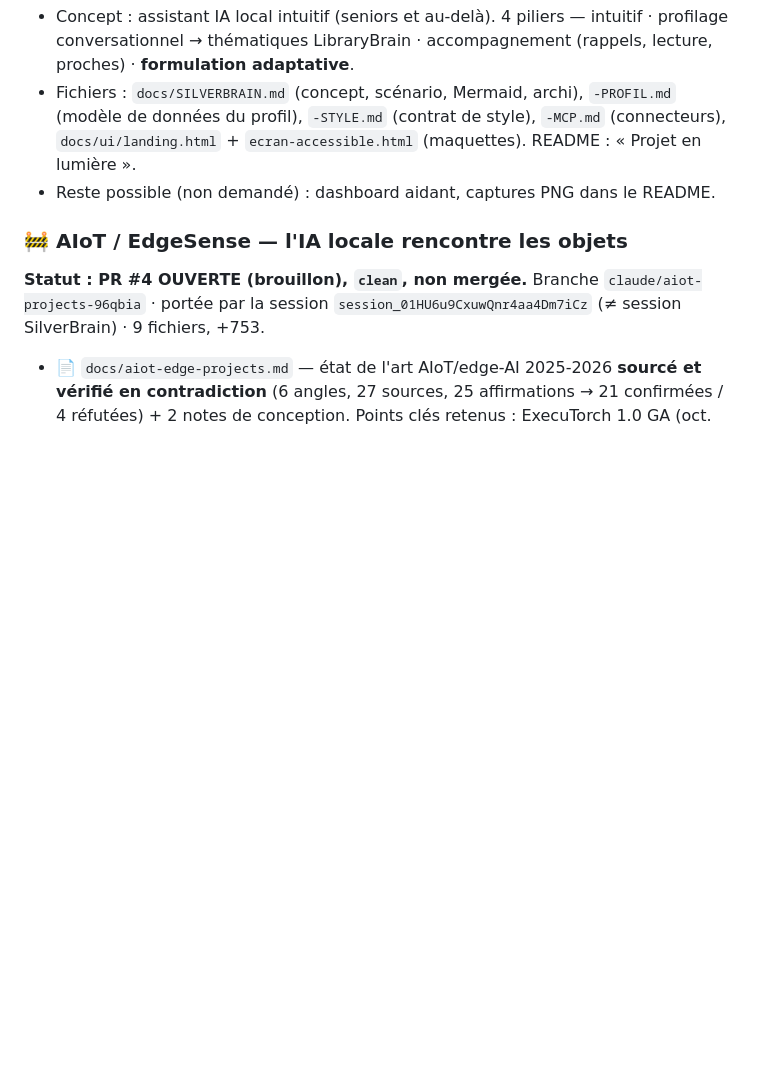
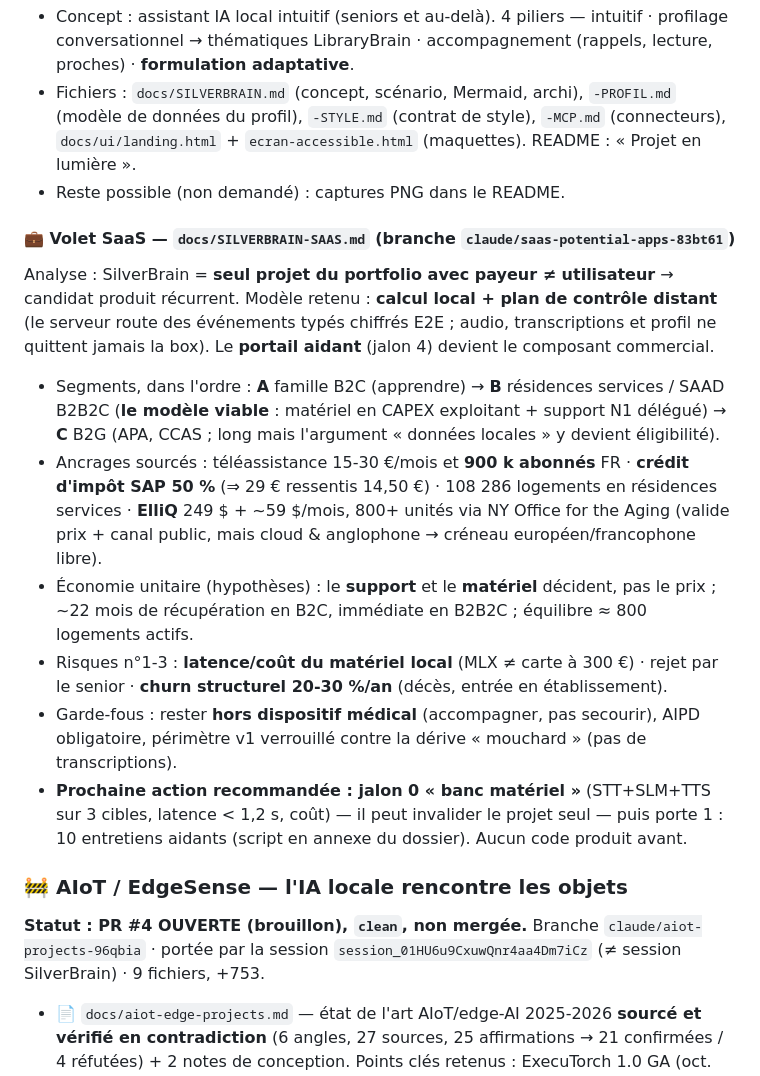
Before and after one commit to klodynlov/klodynlov, a Markdown page: CLAUDE.md, the part around the change. Rendered like a GitHub page; blank space fills up the shorter version.

```diff
--- a/CLAUDE.md
+++ b/CLAUDE.md
@@ -25,7 +25,29 @@ serveur), Python/Rust, MLX/Ollama.
 - Fichiers : `docs/SILVERBRAIN.md` (concept, scénario, Mermaid, archi), `-PROFIL.md`
   (modèle de données du profil), `-STYLE.md` (contrat de style), `-MCP.md` (connecteurs),
   `docs/ui/landing.html` + `ecran-accessible.html` (maquettes). README : « Projet en lumière ».
-- Reste possible (non demandé) : dashboard aidant, captures PNG dans le README.
+- Reste possible (non demandé) : captures PNG dans le README.
+
+#### 💼 Volet SaaS — `docs/SILVERBRAIN-SAAS.md` (branche `claude/saas-potential-apps-83bt61`)
+Analyse : SilverBrain = **seul projet du portfolio avec payeur ≠ utilisateur** → candidat
+produit récurrent. Modèle retenu : **calcul local + plan de contrôle distant** (le serveur
+route des événements typés chiffrés E2E ; audio, transcriptions et profil ne quittent
+jamais la box). Le **portail aidant** (jalon 4) devient le composant commercial.
+- Segments, dans l'ordre : **A** famille B2C (apprendre) → **B** résidences services /
+  SAAD B2B2C (**le modèle viable** : matériel en CAPEX exploitant + support N1 délégué)
+  → **C** B2G (APA, CCAS ; long mais l'argument « données locales » y devient éligibilité).
+- Ancrages sourcés : téléassistance 15-30 €/mois et **900 k abonnés** FR · **crédit
+  d'impôt SAP 50 %** (⇒ 29 € ressentis 14,50 €) · 108 286 logements en résidences services ·
+  **ElliQ** 249 $ + ~59 $/mois, 800+ unités via NY Office for the Aging (valide prix +
+  canal public, mais cloud & anglophone → créneau européen/francophone libre).
+- Économie unitaire (hypothèses) : le **support** et le **matériel** décident, pas le prix ;
+  ~22 mois de récupération en B2C, immédiate en B2B2C ; équilibre ≈ 800 logements actifs.
+- Risques n°1-3 : **latence/coût du matériel local** (MLX ≠ carte à 300 €) · rejet par le
+  senior · **churn structurel 20-30 %/an** (décès, entrée en établissement).
+- Garde-fous : rester **hors dispositif médical** (accompagner, pas secourir), AIPD
+  obligatoire, périmètre v1 verrouillé contre la dérive « mouchard » (pas de transcriptions).
+- **Prochaine action recommandée : jalon 0 « banc matériel »** (STT+SLM+TTS sur 3 cibles,
+  latence < 1,2 s, coût) — il peut invalider le projet seul — puis porte 1 : 10 entretiens
+  aidants (script en annexe du dossier). Aucun code produit avant.
 
 ### 🚧 AIoT / EdgeSense — l'IA locale rencontre les objets
 **Statut : PR #4 OUVERTE (brouillon), `clean`, non mergée.**
```
Also changed, not shown: README.md (+1 -1 lines), docs/SILVERBRAIN-SAAS.md (added, +454 -0 lines).
